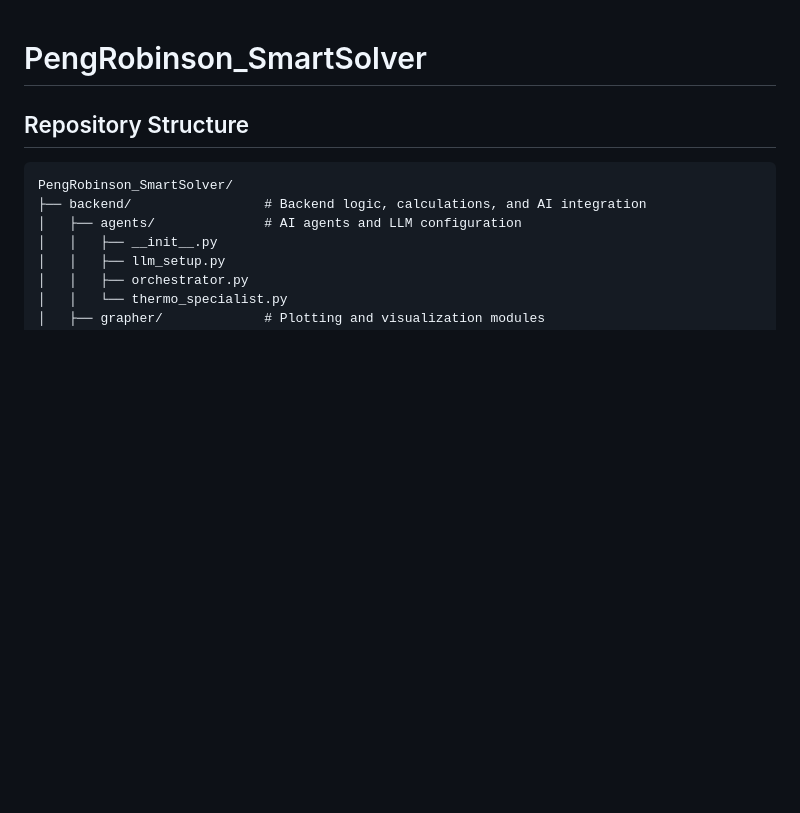
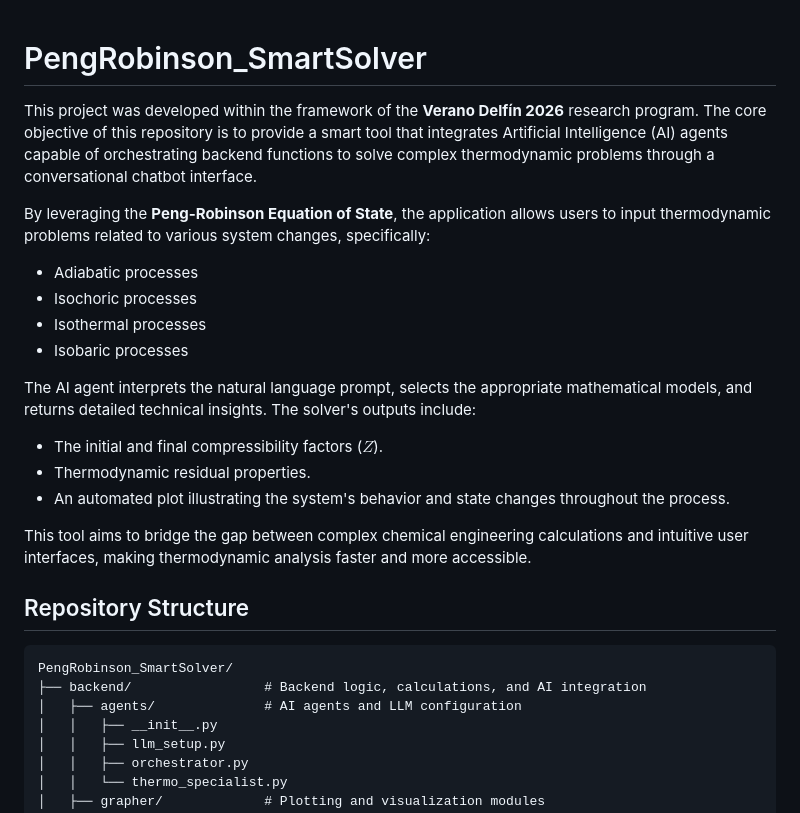
Before and after one commit to Tonycode-MX/PengRobinson_SmartSolver, a Markdown page: README.md, the part around the change. Rendered like a GitHub page; blank space fills up the shorter version.

Commit message:
Añadí la descripción del proyecto

```diff
--- a/README.md
+++ b/README.md
@@ -1,4 +1,21 @@
 # PengRobinson_SmartSolver
+
+This project was developed within the framework of the **Verano Delfín 2026** research program. The core objective of this repository is to provide a smart tool that integrates Artificial Intelligence (AI) agents capable of orchestrating backend functions to solve complex thermodynamic problems through a conversational chatbot interface.
+
+By leveraging the **Peng-Robinson Equation of State**, the application allows users to input thermodynamic problems related to various system changes, specifically:
+* Adiabatic processes
+* Isochoric processes
+* Isothermal processes
+* Isobaric processes
+
+The AI agent interprets the natural language prompt, selects the appropriate mathematical models, and returns detailed technical insights. The solver's outputs include:
+* The initial and final compressibility factors ($Z$).
+* Thermodynamic residual properties.
+* An automated plot illustrating the system's behavior and state changes throughout the process.
+
+This tool aims to bridge the gap between complex chemical engineering calculations and intuitive user interfaces, making thermodynamic analysis faster and more accessible.
+
+
 
 ## Repository Structure
 
```
